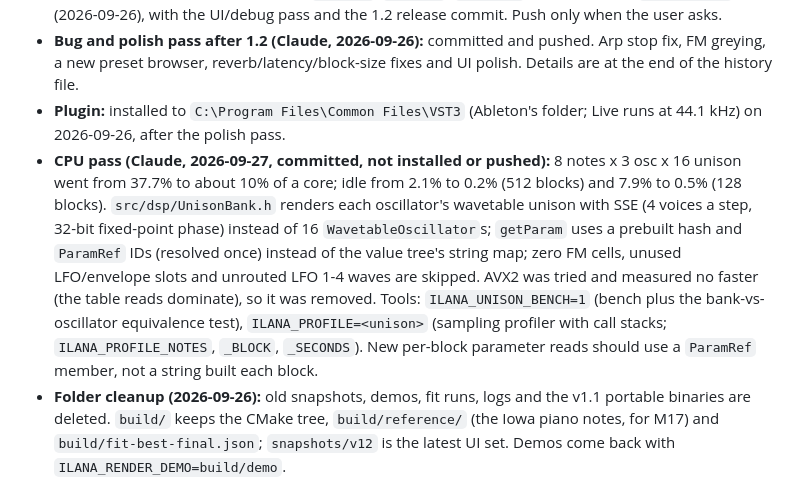
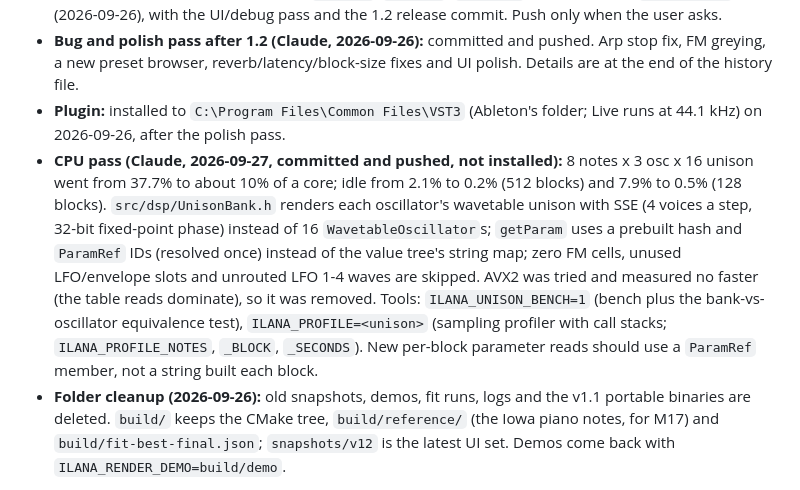
Before and after one commit to orth4x0r/ilanaSynth, a Markdown page: HANDOFF.md, the part around the change. Rendered like a GitHub page.

Commit message:
Handoff: CPU pass pushed
Co-Authored-By: Claude Opus 5.5 <noreply@anthropic.com>

```diff
--- a/HANDOFF.md
+++ b/HANDOFF.md
@@ -11,7 +11,7 @@ Updated 2026-09-26. The source tree is the source of truth. Work on `main`; Clau
 - **Git:** M5–M6b are committed, tagged `m5-done`, `m6-done`, `m6b-done`, and pushed to `origin/main` (2026-09-26), with the UI/debug pass and the 1.2 release commit. Push only when the user asks.
 - **Bug and polish pass after 1.2 (Claude, 2026-09-26):** committed and pushed. Arp stop fix, FM greying, a new preset browser, reverb/latency/block-size fixes and UI polish. Details are at the end of the history file.
 - **Plugin:** installed to `C:\Program Files\Common Files\VST3` (Ableton's folder; Live runs at 44.1 kHz) on 2026-09-26, after the polish pass.
-- **CPU pass (Claude, 2026-09-27, committed, not installed or pushed):** 8 notes x 3 osc x 16 unison went from 37.7% to about 10% of a core; idle from 2.1% to 0.2% (512 blocks) and 7.9% to 0.5% (128 blocks). `src/dsp/UnisonBank.h` renders each oscillator's wavetable unison with SSE (4 voices a step, 32-bit fixed-point phase) instead of 16 `WavetableOscillator`s; `getParam` uses a prebuilt hash and `ParamRef` IDs (resolved once) instead of the value tree's string map; zero FM cells, unused LFO/envelope slots and unrouted LFO 1-4 waves are skipped. AVX2 was tried and measured no faster (the table reads dominate), so it was removed. Tools: `ILANA_UNISON_BENCH=1` (bench plus the bank-vs-oscillator equivalence test), `ILANA_PROFILE=<unison>` (sampling profiler with call stacks; `ILANA_PROFILE_NOTES`, `_BLOCK`, `_SECONDS`). New per-block parameter reads should use a `ParamRef` member, not a string built each block.
+- **CPU pass (Claude, 2026-09-27, committed and pushed, not installed):** 8 notes x 3 osc x 16 unison went from 37.7% to about 10% of a core; idle from 2.1% to 0.2% (512 blocks) and 7.9% to 0.5% (128 blocks). `src/dsp/UnisonBank.h` renders each oscillator's wavetable unison with SSE (4 voices a step, 32-bit fixed-point phase) instead of 16 `WavetableOscillator`s; `getParam` uses a prebuilt hash and `ParamRef` IDs (resolved once) instead of the value tree's string map; zero FM cells, unused LFO/envelope slots and unrouted LFO 1-4 waves are skipped. AVX2 was tried and measured no faster (the table reads dominate), so it was removed. Tools: `ILANA_UNISON_BENCH=1` (bench plus the bank-vs-oscillator equivalence test), `ILANA_PROFILE=<unison>` (sampling profiler with call stacks; `ILANA_PROFILE_NOTES`, `_BLOCK`, `_SECONDS`). New per-block parameter reads should use a `ParamRef` member, not a string built each block.
 - **Folder cleanup (2026-09-26):** old snapshots, demos, fit runs, logs and the v1.1 portable binaries are deleted. `build/` keeps the CMake tree, `build/reference/` (the Iowa piano notes, for M17) and `build/fit-best-final.json`; `snapshots/v12` is the latest UI set. Demos come back with `ILANA_RENDER_DEMO=build/demo`.
 
 ## Demos
```
